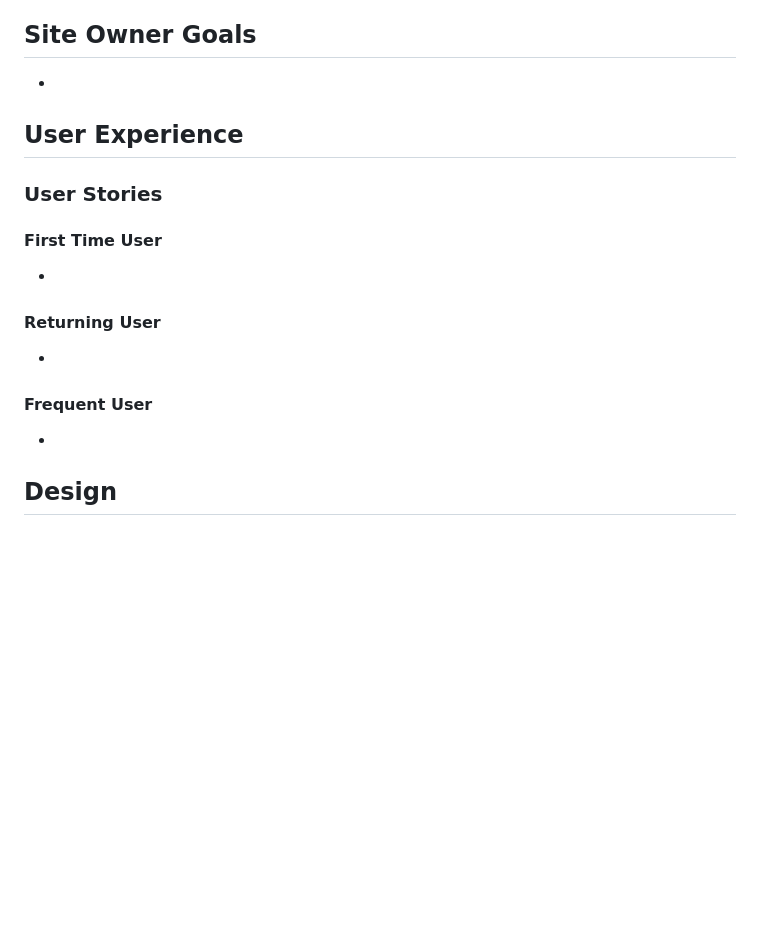
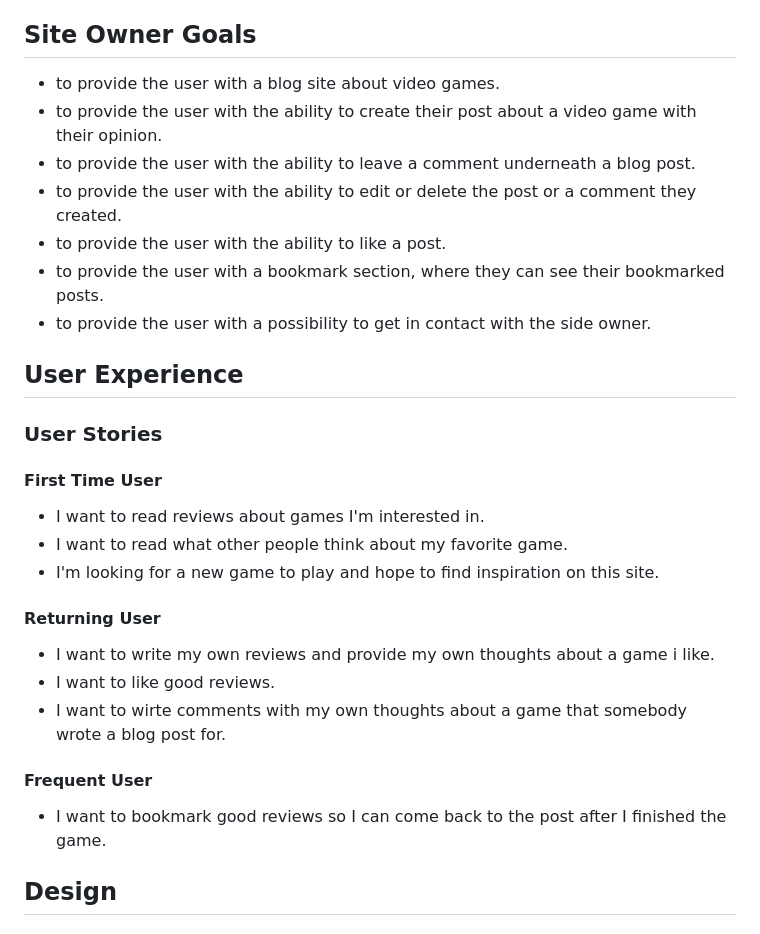
Before and after one commit to FlorianS4/project_4_django, a Markdown page: README.md, the part around the change. Drawn GitHub-style; blank space fills up the shorter version.

Commit message:
docs: Add User stories

```diff
--- a/README.md
+++ b/README.md
@@ -50,18 +50,28 @@
 
 
 ## Site Owner Goals
--
+- to provide the user with a blog site about video games.
+- to provide the user with the ability to create their post about a video game with their opinion.
+- to provide the user with the ability to leave a comment underneath a blog post.
+- to provide the user with the ability to edit or delete the post or a comment they created.
+- to provide the user with the ability to like a post.
+- to provide the user with a bookmark section, where they can see their bookmarked posts.
+- to provide the user with a possibility to get in contact with the side owner.
 
 ## User Experience
 ### User Stories
 #### First Time User
--
+- I want to read reviews about games I'm interested in.
+- I want to read what other people think about my favorite game.
+- I'm looking for a new game to play and hope to find inspiration on this site.
 
 #### Returning User
--
+- I want to write my own reviews and provide my own thoughts about a game i like.
+- I want to like good reviews.
+- I want to wirte comments with my own thoughts about a game that somebody wrote a blog post for.
 
 #### Frequent User
--
+- I want to bookmark good reviews so I can come back to the post after I finished the game.
 
 ## Design
 ### Typography
```
